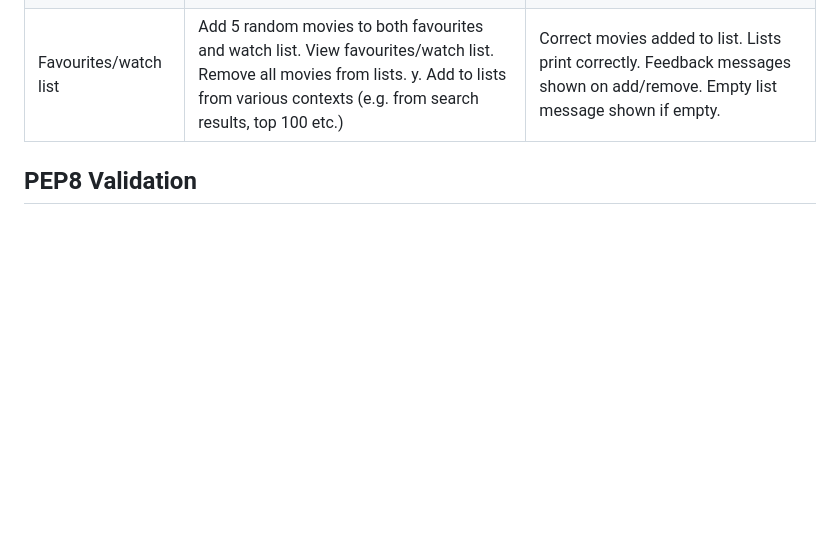
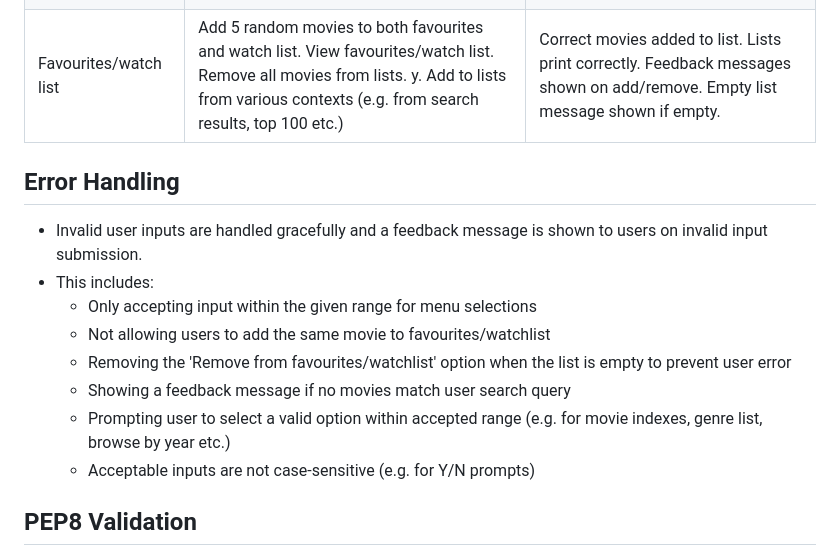
Before and after one commit to CarlMurray/cinemate-pp3, a Markdown page: README.md, the part around the change. GitHub-like rendering; blank space fills up the shorter version.

Commit message:
add error handling section

```diff
--- a/README.md
+++ b/README.md
@@ -125,6 +125,17 @@ The built-in [`textwrap`](https://docs.python.org/3/library/textwrap.html) modul
 | Movie list presentation     | Check: show all; show top 100; show favourites; show watch list; browse by genre/year/search to ensure lists print as intended               | Only relevant movie lists print for the given context. Index numbering is correct.                                                                       |
 | Favourites/watch list       | Add 5 random movies to both favourites and watch list. View favourites/watch list. Remove all movies from lists. y. Add to lists from various contexts (e.g. from search results, top 100 etc.) | Correct movies added to list. Lists print correctly. Feedback messages shown on add/remove. Empty list message shown if empty.                            |
 
+## Error Handling
+
+- Invalid user inputs are handled gracefully and a feedback message is shown to users on invalid input submission.
+- This includes:
+    - Only accepting input within the given range for menu selections
+    - Not allowing users to add the same movie to favourites/watchlist
+    - Removing the 'Remove from favourites/watchlist' option when the list is empty to prevent user error
+    - Showing a feedback message if no movies match user search query
+    - Prompting user to select a valid option within accepted range (e.g. for movie indexes, genre list, browse by year etc.)
+    - Acceptable inputs are not case-sensitive (e.g. for Y/N prompts)
+
 ## PEP8 Validation
 - The code for both `run.py` and `data_cleanup.py` were passed through a [PEP8 validator](https://pep8ci.herokuapp.com/) with no issues present.
 
```
